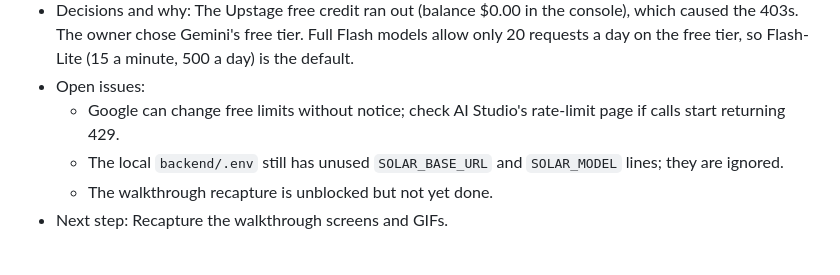
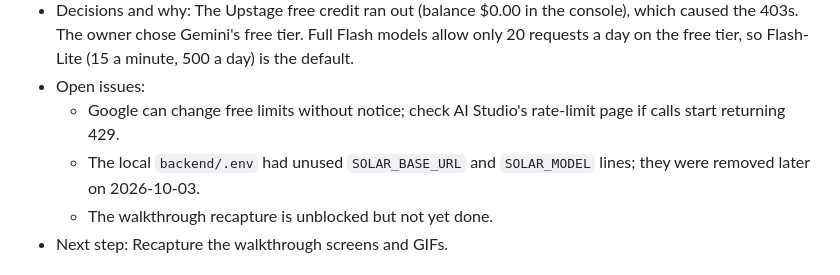
Before and after one commit to mhju0/filing-digest, a Markdown page: docs/PROJECT_HANDOFF.md, the part around the change. Rendered like a GitHub page.

Commit message:
docs: note the leftover Solar env lines were removed (#34)

```diff
--- a/docs/PROJECT_HANDOFF.md
+++ b/docs/PROJECT_HANDOFF.md
@@ -132,7 +132,7 @@ the dated entries that followed. Git history has the full text.
 - Decisions and why: The Upstage free credit ran out (balance $0.00 in the console), which caused the 403s. The owner chose Gemini's free tier. Full Flash models allow only 20 requests a day on the free tier, so Flash-Lite (15 a minute, 500 a day) is the default.
 - Open issues:
   - Google can change free limits without notice; check AI Studio's rate-limit page if calls start returning 429.
-  - The local `backend/.env` still has unused `SOLAR_BASE_URL` and `SOLAR_MODEL` lines; they are ignored.
+  - The local `backend/.env` had unused `SOLAR_BASE_URL` and `SOLAR_MODEL` lines; they were removed later on 2026-10-03.
   - The walkthrough recapture is unblocked but not yet done.
 - Next step: Recapture the walkthrough screens and GIFs.
 
```
